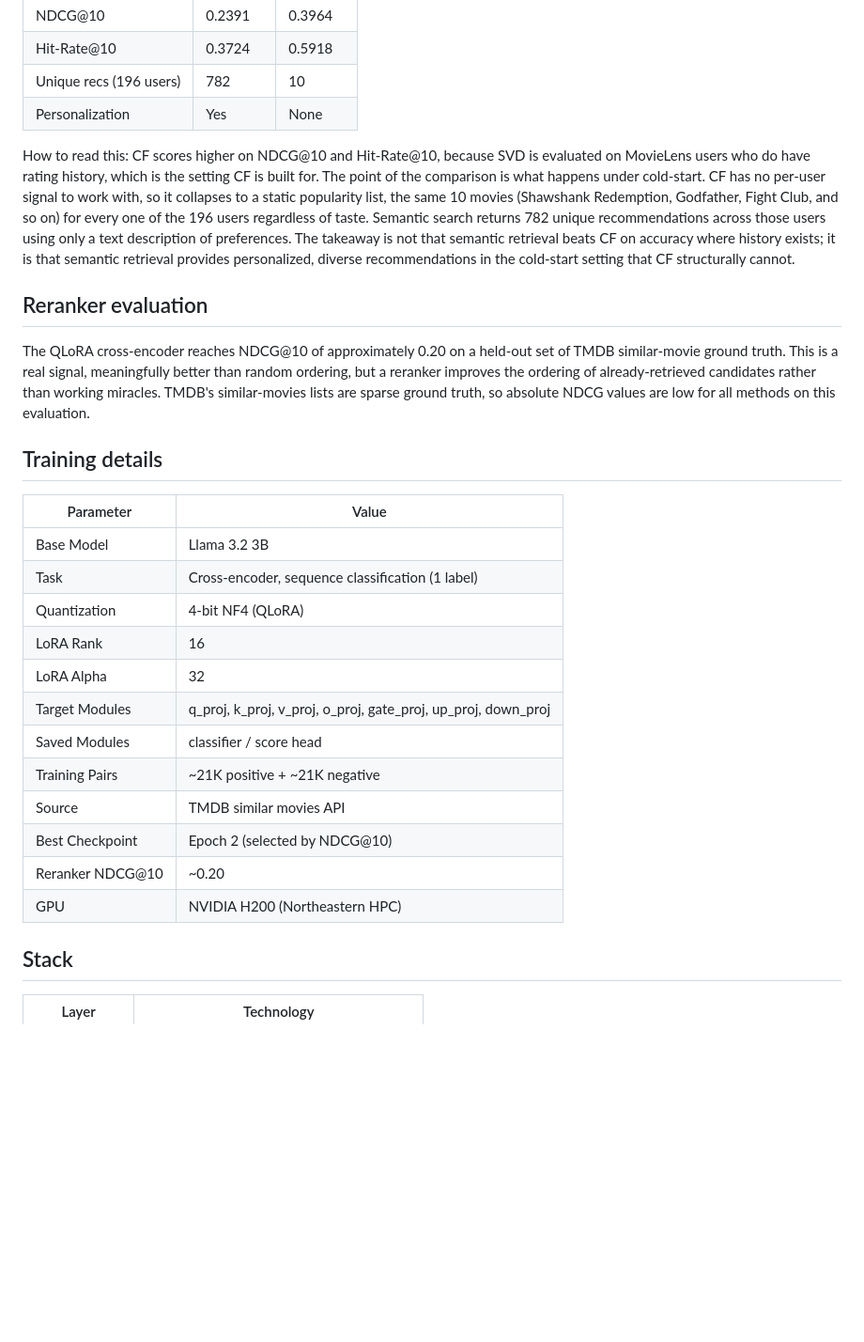
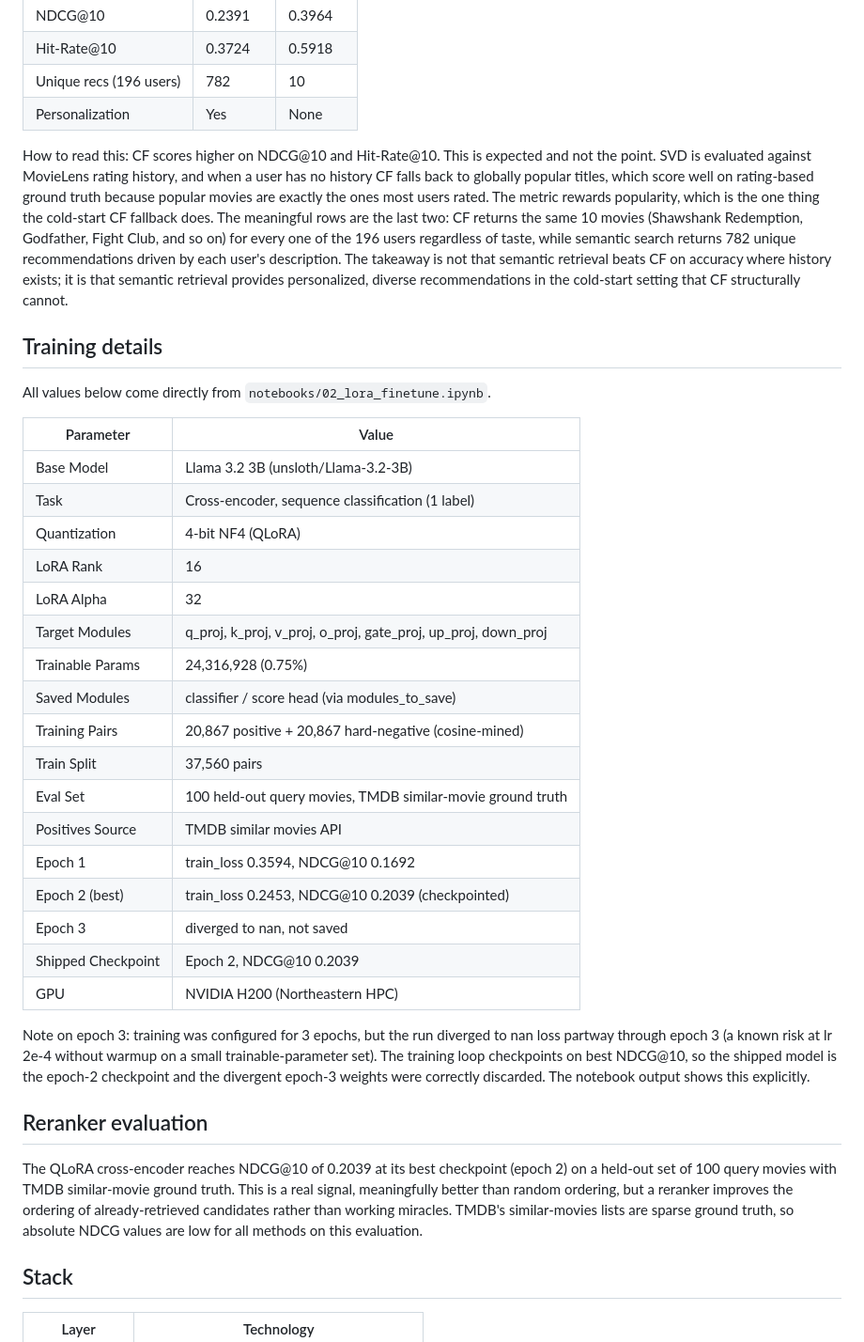
Before and after one commit to AryanBhanushali/Netflix-Semantic-Rec, a Markdown page: README.md, the part around one of its changes. Shown at 94% size. Rendered like a GitHub page; blank space fills up the shorter version.

Commit message:
Fix README training numbers to match notebook

```diff
--- a/README.md
+++ b/README.md
@@ -82,28 +85,37 @@ The key experiment: simulate users with no viewing history. The user provides on
 | Unique recs (196 users) | 782      | 10       |
 | Personalization         | Yes      | None     |
 
-How to read this: CF scores higher on NDCG@10 and Hit-Rate@10, because SVD is evaluated on MovieLens users who do have rating history, which is the setting CF is built for. The point of the comparison is what happens under cold-start. CF has no per-user signal to work with, so it collapses to a static popularity list, the same 10 movies (Shawshank Redemption, Godfather, Fight Club, and so on) for every one of the 196 users regardless of taste. Semantic search returns 782 unique recommendations across those users using only a text description of preferences. The takeaway is not that semantic retrieval beats CF on accuracy where history exists; it is that semantic retrieval provides personalized, diverse recommendations in the cold-start setting that CF structurally cannot.
+How to read this: CF scores higher on NDCG@10 and Hit-Rate@10. This is expected and not the point. SVD is evaluated against MovieLens rating history, and when a user has no history CF falls back to globally popular titles, which score well on rating-based ground truth because popular movies are exactly the ones most users rated. The metric rewards popularity, which is the one thing the cold-start CF fallback does. The meaningful rows are the last two: CF returns the same 10 movies (Shawshank Redemption, Godfather, Fight Club, and so on) for every one of the 196 users regardless of taste, while semantic search returns 782 unique recommendations driven by each user's description. The takeaway is not that semantic retrieval beats CF on accuracy where history exists; it is that semantic retrieval provides personalized, diverse recommendations in the cold-start setting that CF structurally cannot.
+
+## Training details
+
+All values below come directly from `notebooks/02_lora_finetune.ipynb`.
+
+| Parameter          | Value                                                         |
+| ------------------ | ------------------------------------------------------------ |
+| Base Model         | Llama 3.2 3B (unsloth/Llama-3.2-3B)                          |
+| Task               | Cross-encoder, sequence classification (1 label)             |
+| Quantization       | 4-bit NF4 (QLoRA)                                             |
+| LoRA Rank          | 16                                                           |
+| LoRA Alpha         | 32                                                           |
+| Target Modules     | q_proj, k_proj, v_proj, o_proj, gate_proj, up_proj, down_proj |
+| Trainable Params   | 24,316,928 (0.75%)                                           |
+| Saved Modules      | classifier / score head (via modules_to_save)                |
+| Training Pairs     | 20,867 positive + 20,867 hard-negative (cosine-mined)        |
+| Train Split        | 37,560 pairs                                                 |
+| Eval Set           | 100 held-out query movies, TMDB similar-movie ground truth   |
+| Positives Source   | TMDB similar movies API                                      |
+| Epoch 1            | train_loss 0.3594, NDCG@10 0.1692                            |
+| Epoch 2 (best)     | train_loss 0.2453, NDCG@10 0.2039 (checkpointed)            |
+| Epoch 3            | diverged to nan, not saved                                   |
+| Shipped Checkpoint | Epoch 2, NDCG@10 0.2039                                      |
+| GPU                | NVIDIA H200 (Northeastern HPC)                               |
+
+Note on epoch 3: training was configured for 3 epochs, but the run diverged to nan loss partway through epoch 3 (a known risk at lr 2e-4 without warmup on a small trainable-parameter set). The training loop checkpoints on best NDCG@10, so the shipped model is the epoch-2 checkpoint and the divergent epoch-3 weights were correctly discarded. The notebook output shows this explicitly.
 
 ## Reranker evaluation
 
-The QLoRA cross-encoder reaches NDCG@10 of approximately 0.20 on a held-out set of TMDB similar-movie ground truth. This is a real signal, meaningfully better than random ordering, but a reranker improves the ordering of already-retrieved candidates rather than working miracles. TMDB's similar-movies lists are sparse ground truth, so absolute NDCG values are low for all methods on this evaluation.
-
-## Training details
-
-| Parameter        | Value                                                         |
-| ---------------- | ------------------------------------------------------------- |
-| Base Model       | Llama 3.2 3B                                                  |
-| Task             | Cross-encoder, sequence classification (1 label)              |
-| Quantization     | 4-bit NF4 (QLoRA)                                             |
-| LoRA Rank        | 16                                                            |
-| LoRA Alpha       | 32                                                            |
-| Target Modules   | q_proj, k_proj, v_proj, o_proj, gate_proj, up_proj, down_proj |
-| Saved Modules    | classifier / score head                                       |
-| Training Pairs   | ~21K positive + ~21K negative                                 |
-| Source           | TMDB similar movies API                                       |
-| Best Checkpoint  | Epoch 2 (selected by NDCG@10)                                 |
-| Reranker NDCG@10 | ~0.20                                                         |
-| GPU              | NVIDIA H200 (Northeastern HPC)                                |
+The QLoRA cross-encoder reaches NDCG@10 of 0.2039 at its best checkpoint (epoch 2) on a held-out set of 100 query movies with TMDB similar-movie ground truth. This is a real signal, meaningfully better than random ordering, but a reranker improves the ordering of already-retrieved candidates rather than working miracles. TMDB's similar-movies lists are sparse ground truth, so absolute NDCG values are low for all methods on this evaluation.
 
 ## Stack
 
```
Also changed, not shown: other parts of README.md (+16 -13 lines).
